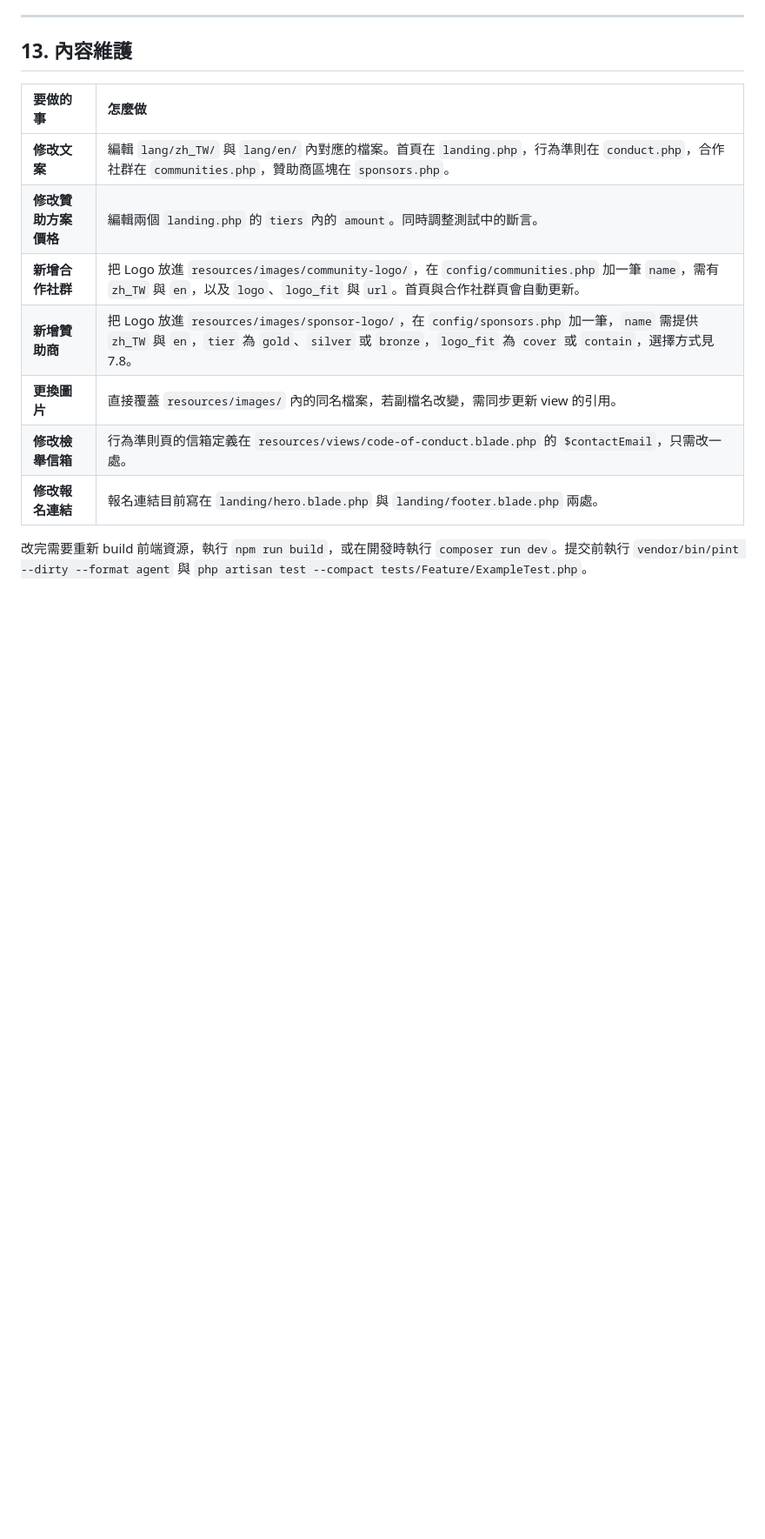
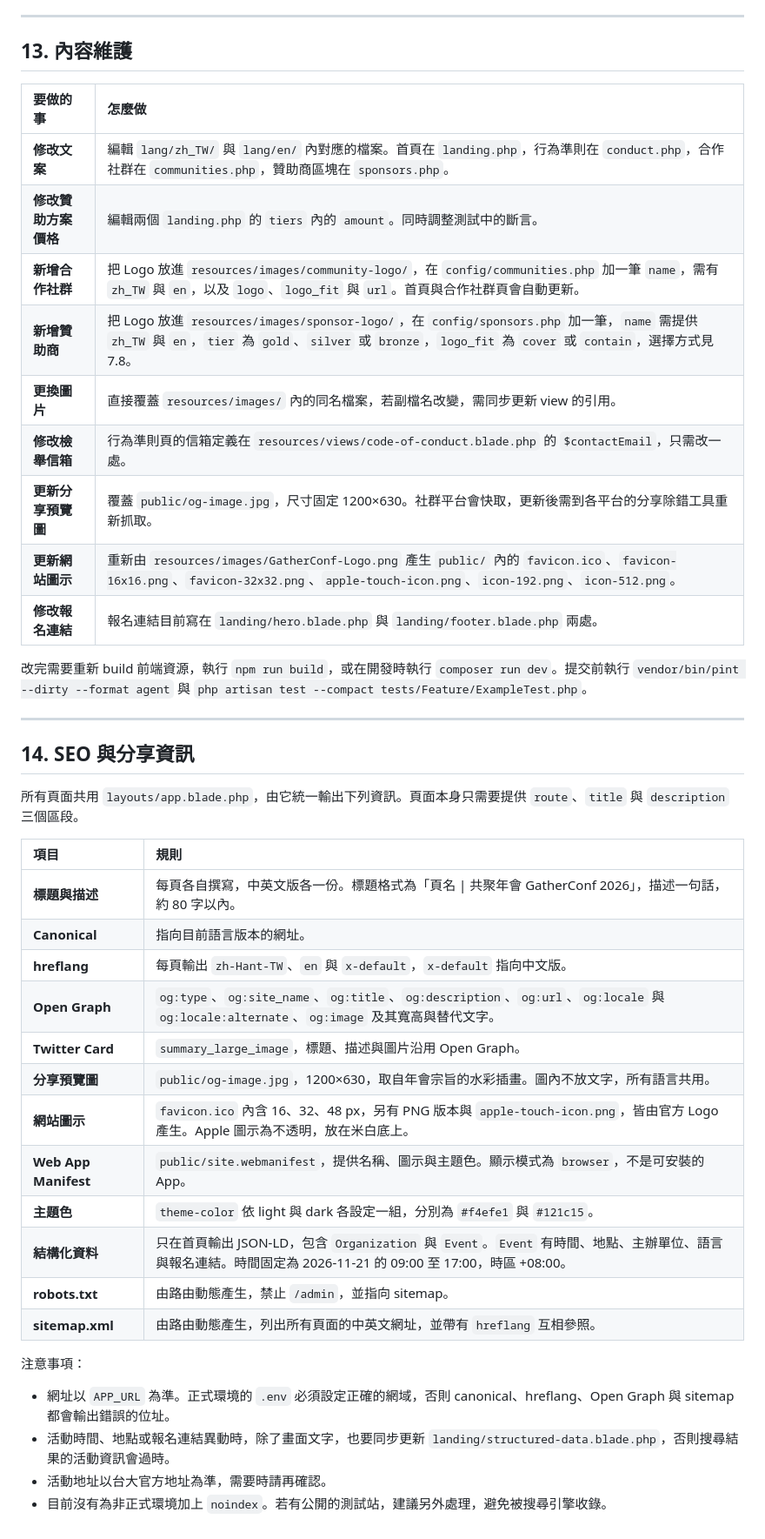
Before and after one commit to flamerecca/GatherConf2026, a Markdown page: docs/design-system.md, the part around one of its changes. Shown at 87% size. Rendered like a GitHub page; blank space fills up the shorter version.

Commit message:
Document SEO and metadata rules
Co-Authored-By: Claude Sonnet 5.5 <noreply@anthropic.com>

```diff
--- a/docs/design-system.md
+++ b/docs/design-system.md
@@ -408,6 +408,36 @@ Token 定義在 `resources/css/app.css`。實際色值存放在 `:root` 的 `--c
 | **新增贊助商** | 把 Logo 放進 `resources/images/sponsor-logo/`，在 `config/sponsors.php` 加一筆，`name` 需提供 `zh_TW` 與 `en`，`tier` 為 `gold`、`silver` 或 `bronze`，`logo_fit` 為 `cover` 或 `contain`，選擇方式見 7.8。 |
 | **更換圖片** | 直接覆蓋 `resources/images/` 內的同名檔案，若副檔名改變，需同步更新 view 的引用。 |
 | **修改檢舉信箱** | 行為準則頁的信箱定義在 `resources/views/code-of-conduct.blade.php` 的 `$contactEmail`，只需改一處。 |
+| **更新分享預覽圖** | 覆蓋 `public/og-image.jpg`，尺寸固定 1200×630。社群平台會快取，更新後需到各平台的分享除錯工具重新抓取。 |
+| **更新網站圖示** | 重新由 `resources/images/GatherConf-Logo.png` 產生 `public/` 內的 `favicon.ico`、`favicon-16x16.png`、`favicon-32x32.png`、`apple-touch-icon.png`、`icon-192.png`、`icon-512.png`。 |
 | **修改報名連結** | 報名連結目前寫在 `landing/hero.blade.php` 與 `landing/footer.blade.php` 兩處。 |
 
 改完需要重新 build 前端資源，執行 `npm run build`，或在開發時執行 `composer run dev`。提交前執行 `vendor/bin/pint --dirty --format agent` 與 `php artisan test --compact tests/Feature/ExampleTest.php`。
+
+---
+
+## 14. SEO 與分享資訊
+
+所有頁面共用 `layouts/app.blade.php`，由它統一輸出下列資訊。頁面本身只需要提供 `route`、`title` 與 `description` 三個區段。
+
+| 項目 | 規則 |
+| :---- | :---- |
+| **標題與描述** | 每頁各自撰寫，中英文版各一份。標題格式為「頁名 \| 共聚年會 GatherConf 2026」，描述一句話，約 80 字以內。 |
+| **Canonical** | 指向目前語言版本的網址。 |
+| **hreflang** | 每頁輸出 `zh-Hant-TW`、`en` 與 `x-default`，`x-default` 指向中文版。 |
+| **Open Graph** | `og:type`、`og:site_name`、`og:title`、`og:description`、`og:url`、`og:locale` 與 `og:locale:alternate`、`og:image` 及其寬高與替代文字。 |
+| **Twitter Card** | `summary_large_image`，標題、描述與圖片沿用 Open Graph。 |
+| **分享預覽圖** | `public/og-image.jpg`，1200×630，取自年會宗旨的水彩插畫。圖內不放文字，所有語言共用。 |
+| **網站圖示** | `favicon.ico` 內含 16、32、48 px，另有 PNG 版本與 `apple-touch-icon.png`，皆由官方 Logo 產生。Apple 圖示為不透明，放在米白底上。 |
+| **Web App Manifest** | `public/site.webmanifest`，提供名稱、圖示與主題色。顯示模式為 `browser`，不是可安裝的 App。 |
+| **主題色** | `theme-color` 依 light 與 dark 各設定一組，分別為 `#f4efe1` 與 `#121c15`。 |
+| **結構化資料** | 只在首頁輸出 JSON-LD，包含 `Organization` 與 `Event`。`Event` 有時間、地點、主辦單位、語言與報名連結。時間固定為 2026-11-21 的 09:00 至 17:00，時區 +08:00。 |
+| **robots.txt** | 由路由動態產生，禁止 `/admin`，並指向 sitemap。 |
+| **sitemap.xml** | 由路由動態產生，列出所有頁面的中英文網址，並帶有 `hreflang` 互相參照。 |
+
+注意事項：
+
+- 網址以 `APP_URL` 為準。正式環境的 `.env` 必須設定正確的網域，否則 canonical、hreflang、Open Graph 與 sitemap 都會輸出錯誤的位址。
+- 活動時間、地點或報名連結異動時，除了畫面文字，也要同步更新 `landing/structured-data.blade.php`，否則搜尋結果的活動資訊會過時。
+- 活動地址以台大官方地址為準，需要時請再確認。
+- 目前沒有為非正式環境加上 `noindex`。若有公開的測試站，建議另外處理，避免被搜尋引擎收錄。
```
Also changed, not shown: other parts of docs/design-system.md (+1 -1 lines).
